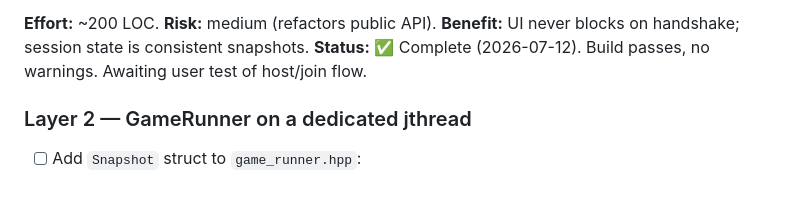
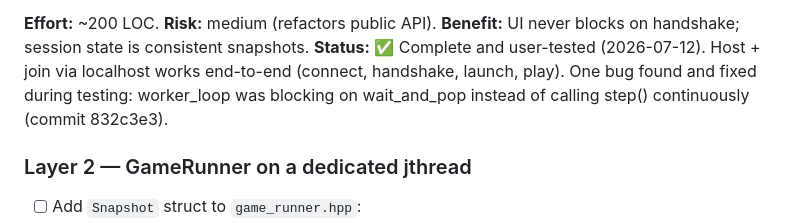
Before and after one commit to Vmarcelo49/ReCaster, a Markdown page: docs/threading-migration.md, the part around the change. GitHub-like rendering; blank space fills up the shorter version.

Commit message:
docs: mark Layer 1 as user-tested (host+join localhost works)

```diff
--- a/docs/threading-migration.md
+++ b/docs/threading-migration.md
@@ -147,8 +147,10 @@ until the previous one is solid.
 **Effort:** ~200 LOC. **Risk:** medium (refactors public API).
 **Benefit:** UI never blocks on handshake; session state is consistent
 snapshots.
-**Status:** ✅ Complete (2026-07-12). Build passes, no warnings. Awaiting
-user test of host/join flow.
+**Status:** ✅ Complete and user-tested (2026-07-12). Host + join via
+localhost works end-to-end (connect, handshake, launch, play). One bug
+found and fixed during testing: worker_loop was blocking on
+wait_and_pop instead of calling step() continuously (commit 832c3e3).
 
 ### Layer 2 — GameRunner on a dedicated jthread
 
```
